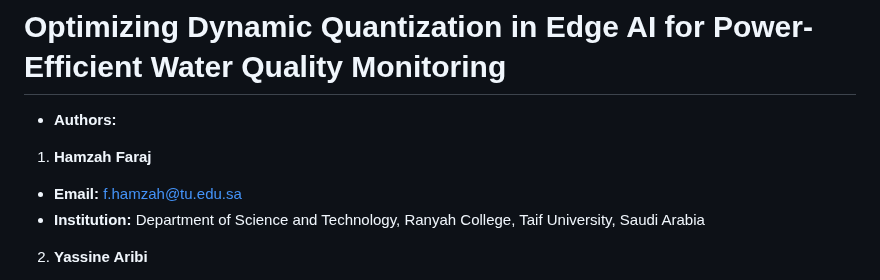
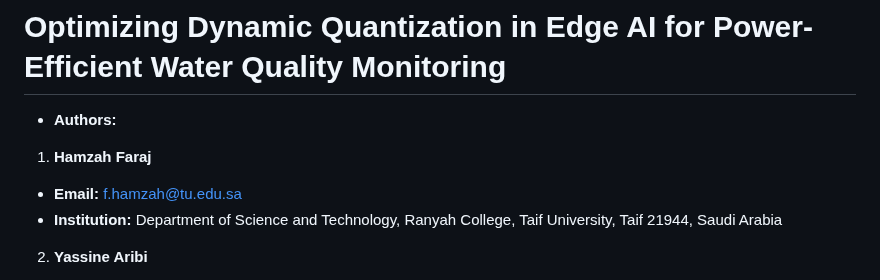
Before and after one commit to drhamzahfaraj/water-quality-edge-ai, a Markdown page: README.md, the part around the change. Drawn GitHub-style.

```diff
--- a/README.md
+++ b/README.md
@@ -3,7 +3,8 @@
 - **Authors:**
 1. **Hamzah Faraj**
 - **Email:** f.hamzah@tu.edu.sa
-- **Institution:** Department of Science and Technology, Ranyah College, Taif University, Saudi Arabia
+- **Institution:** Department of Science and Technology, Ranyah College,
+Taif University, Taif 21944, Saudi Arabia
 2. **Yassine Aribi**
 - **Email:** yassine.aribi@ieee.org
 - **Institution:** Research Groups in Intelligent Machines (REGIM Laboratory),
```
